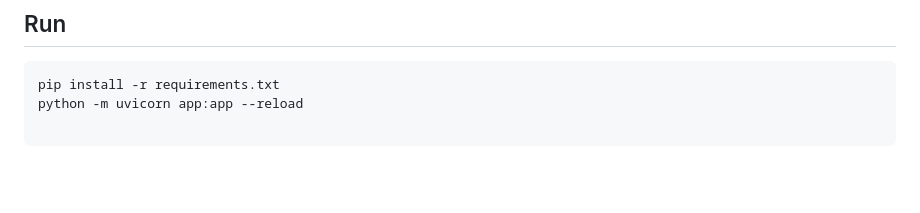
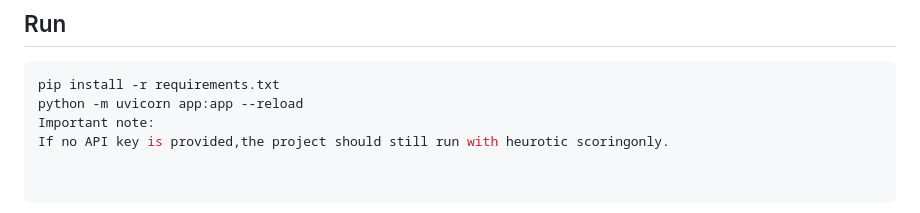
Before and after one commit to orazmbetbegajym-coder/SelectionCopilot1, a Markdown page: README.md, the part around the change. Rendered like a GitHub page; blank space fills up the shorter version.

````diff
--- a/README.md
+++ b/README.md
@@ -209,3 +209,5 @@ Selection Copilot can surface that candidate using:
 ```bash
 pip install -r requirements.txt
 python -m uvicorn app:app --reload
+Important note:
+If no API key is provided,the project should still run with heurotic scoringonly.
````
